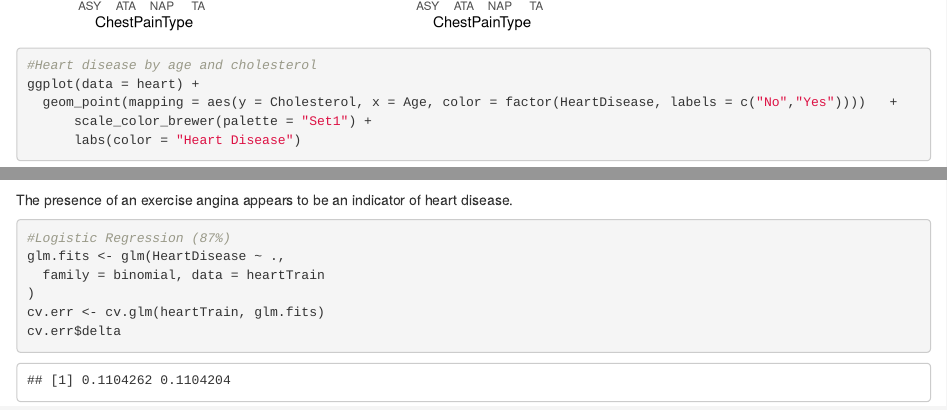
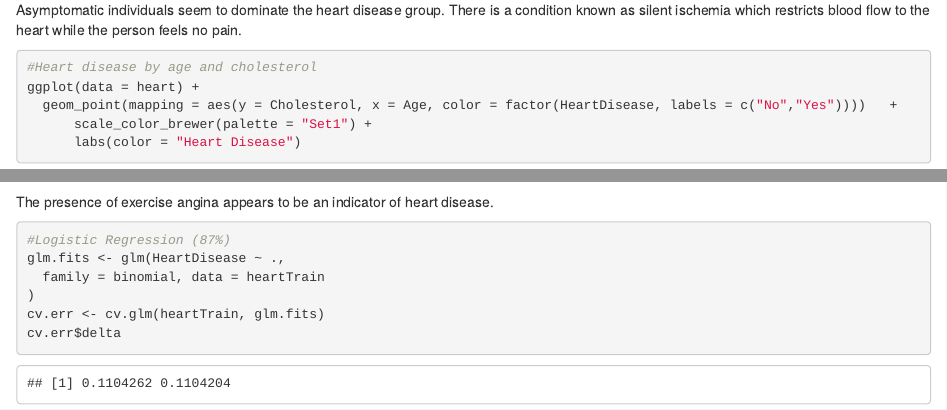
Before and after one commit to aaronpcarr/CS5610, an R Markdown document (CS5610 Project.Rmd): the page in a window 1100 px wide, from 5270 px down before the commit and from 5320 px down after it, and a second part further down, joined at a grey line. Rendered offline with R 4.5, knitr and Pandoc, with nearby package versions; drawn as R Markdown's standard HTML page in place of the format the file asks for; some code elsewhere in the file could not run offline.

Commit message:
Update CS5610 Project.Rmd

````diff
--- a/CS5610 Project.Rmd
+++ b/CS5610 Project.Rmd
@@ -99,6 +99,10 @@ three = ggplot(data = heart_copy) +
 grid.arrange(two,three, ncol= 2)
 ```
 
+
+Asymptomatic individuals seem to dominate the heart disease group. There is a condition known as silent ischemia which restricts blood flow to the heart while the person feels no pain.
+
+
 ```{r}
 #Heart disease by age and cholesterol
 ggplot(data = heart) +
@@ -142,7 +146,7 @@ nine = ggplot(data = heart_copy) +
 grid.arrange(eight,nine, ncol= 2)
 ```
 
-The presence of an exercise angina appears to be an indicator of heart disease.
+The presence of exercise angina appears to be an indicator of heart disease.
 
 ```{r}
 #Logistic Regression (87%)
````
